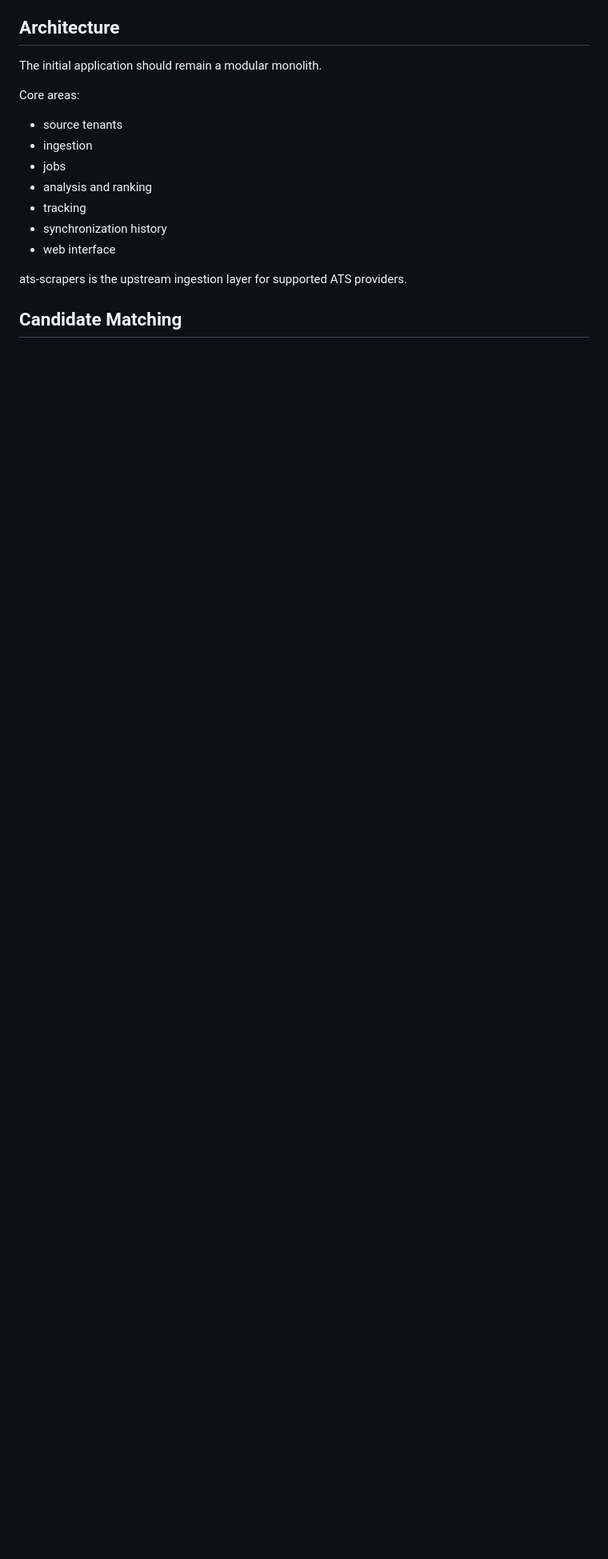
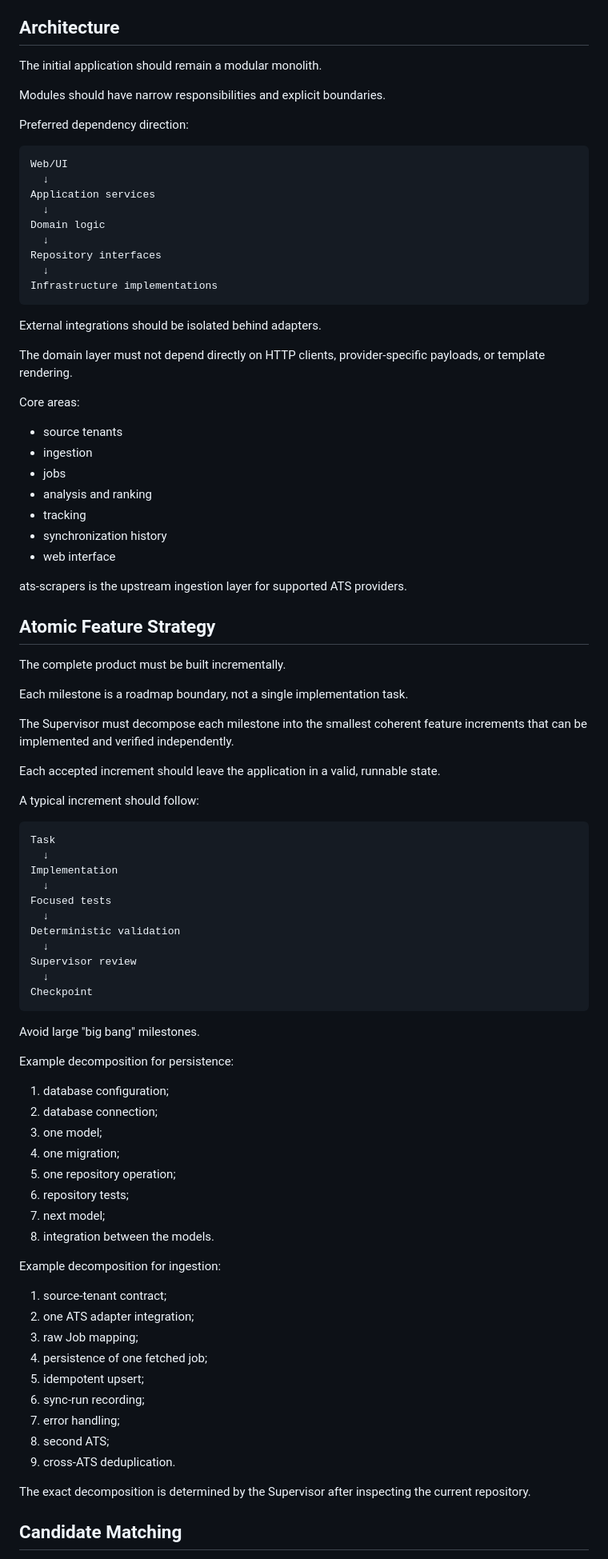
Before and after one commit to jeff0102/open-job-radar, a Markdown page: SCOPE.md, the part around the change printed below. Shown: that part at 80% size. Drawn GitHub-style; blank space fills up the shorter version.

Commit message:
docs: define atomic feature strategy

````diff
--- a/SCOPE.md
+++ b/SCOPE.md
@@ -48,6 +48,26 @@ The Supervisor may decompose this scope into implementation tasks but may not ch
 
 The initial application should remain a modular monolith.
 
+Modules should have narrow responsibilities and explicit boundaries.
+
+Preferred dependency direction:
+
+```
+Web/UI
+  ↓
+Application services
+  ↓
+Domain logic
+  ↓
+Repository interfaces
+  ↓
+Infrastructure implementations
+```
+
+External integrations should be isolated behind adapters.
+
+The domain layer must not depend directly on HTTP clients, provider-specific payloads, or template rendering.
+
 Core areas:
 
 - source tenants
@@ -59,6 +79,59 @@ Core areas:
 - web interface
 
 ats-scrapers is the upstream ingestion layer for supported ATS providers.
+
+## Atomic Feature Strategy
+
+The complete product must be built incrementally.
+
+Each milestone is a roadmap boundary, not a single implementation task.
+
+The Supervisor must decompose each milestone into the smallest coherent feature increments that can be implemented and verified independently.
+
+Each accepted increment should leave the application in a valid, runnable state.
+
+A typical increment should follow:
+
+```
+Task
+  ↓
+Implementation
+  ↓
+Focused tests
+  ↓
+Deterministic validation
+  ↓
+Supervisor review
+  ↓
+Checkpoint
+```
+
+Avoid large "big bang" milestones.
+
+Example decomposition for persistence:
+
+1. database configuration;
+2. database connection;
+3. one model;
+4. one migration;
+5. one repository operation;
+6. repository tests;
+7. next model;
+8. integration between the models.
+
+Example decomposition for ingestion:
+
+1. source-tenant contract;
+2. one ATS adapter integration;
+3. raw Job mapping;
+4. persistence of one fetched job;
+5. idempotent upsert;
+6. sync-run recording;
+7. error handling;
+8. second ATS;
+9. cross-ATS deduplication.
+
+The exact decomposition is determined by the Supervisor after inspecting the current repository.
 
 ## Candidate Matching
 
````
Also changed, not shown: other parts of SCOPE.md (+25 -1 lines).
